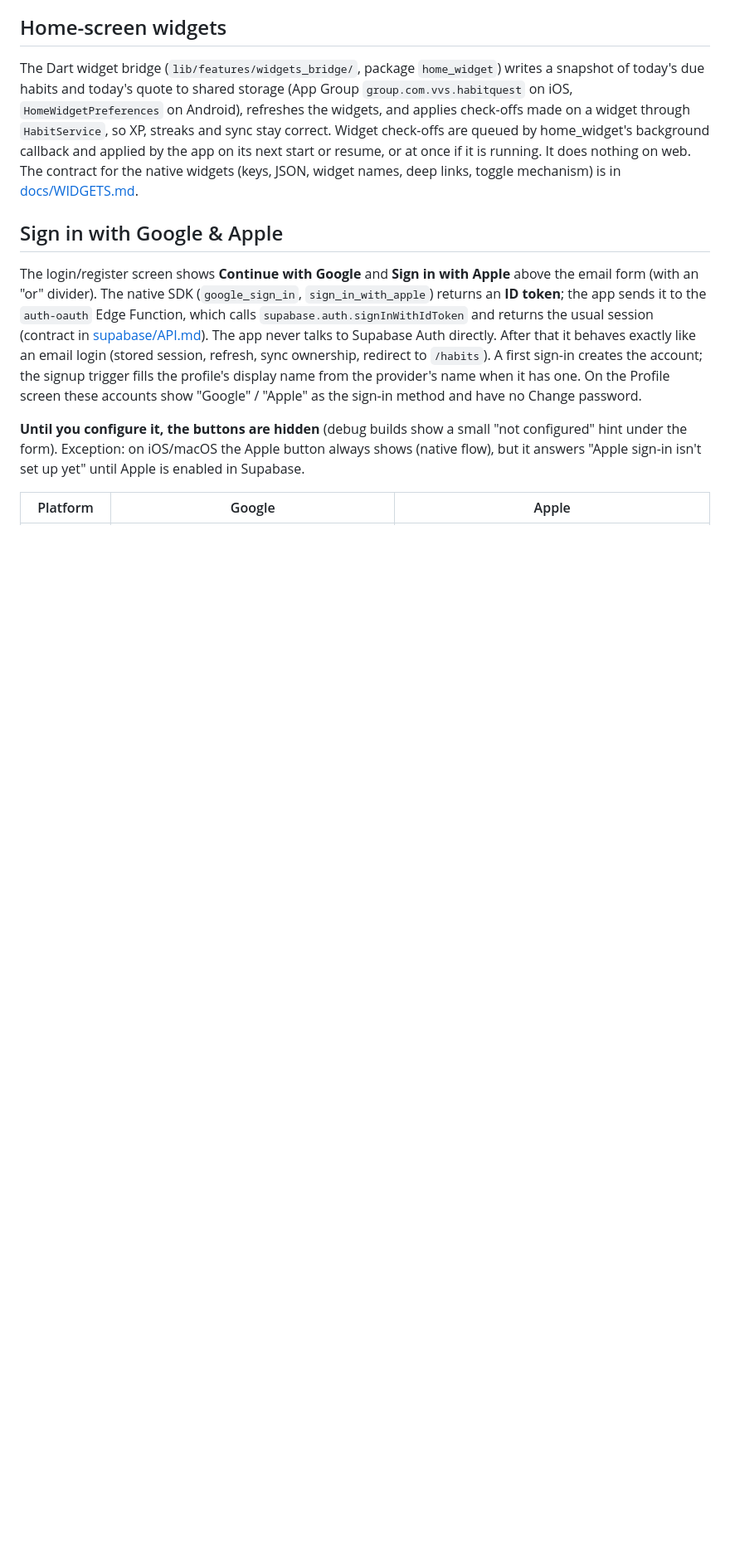
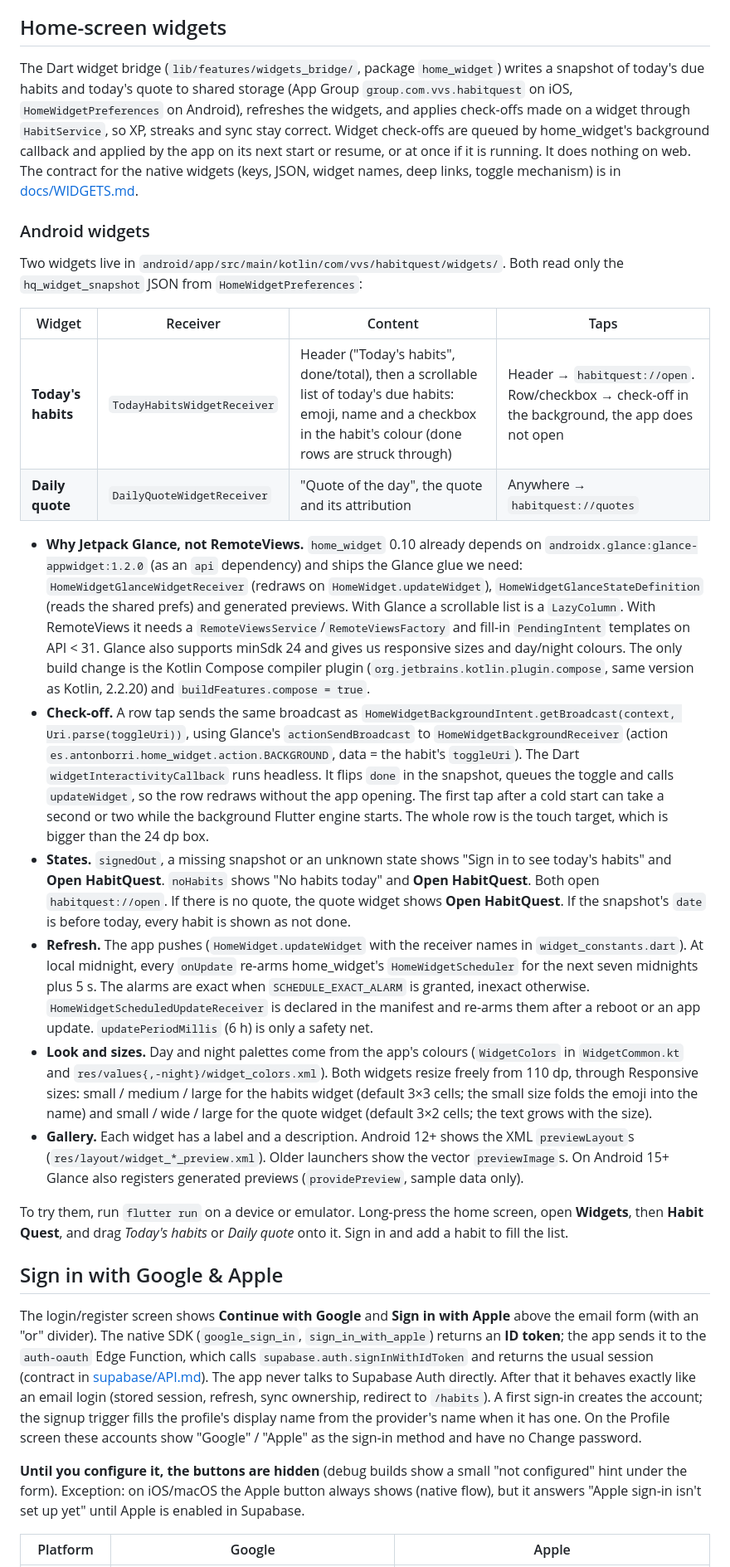
Before and after one commit to firtacosmingmail/HabitQuest, a Markdown page: README.md, the part around the change. Shown at 83% size. GitHub-like rendering; blank space fills up the shorter version.

Commit message:
docs: Android widgets section in the README
Co-Authored-By: Claude Opus 5.5 <noreply@anthropic.com>

```diff
--- a/README.md
+++ b/README.md
@@ -487,6 +487,63 @@ it is running. It does nothing on web. The contract for the native widgets
 (keys, JSON, widget names, deep links, toggle mechanism) is in
 [docs/WIDGETS.md](docs/WIDGETS.md).
 
+### Android widgets
+
+Two widgets live in `android/app/src/main/kotlin/com/vvs/habitquest/widgets/`.
+Both read only the `hq_widget_snapshot` JSON from `HomeWidgetPreferences`:
+
+| Widget | Receiver | Content | Taps |
+|---|---|---|---|
+| **Today's habits** | `TodayHabitsWidgetReceiver` | Header ("Today's habits", done/total), then a scrollable list of today's due habits: emoji, name and a checkbox in the habit's colour (done rows are struck through) | Header → `habitquest://open`. Row/checkbox → check-off in the background, the app does not open |
+| **Daily quote** | `DailyQuoteWidgetReceiver` | "Quote of the day", the quote and its attribution | Anywhere → `habitquest://quotes` |
+
+- **Why Jetpack Glance, not RemoteViews.** `home_widget` 0.10 already
+  depends on `androidx.glance:glance-appwidget:1.2.0` (as an `api`
+  dependency) and ships the Glance glue we need:
+  `HomeWidgetGlanceWidgetReceiver` (redraws on `HomeWidget.updateWidget`),
+  `HomeWidgetGlanceStateDefinition` (reads the shared prefs) and generated
+  previews. With Glance a scrollable list is a `LazyColumn`. With RemoteViews
+  it needs a `RemoteViewsService`/`RemoteViewsFactory` and fill-in
+  `PendingIntent` templates on API < 31. Glance also supports minSdk 24 and
+  gives us responsive sizes and day/night colours. The only build change is
+  the Kotlin Compose compiler plugin (`org.jetbrains.kotlin.plugin.compose`,
+  same version as Kotlin, 2.2.20) and `buildFeatures.compose = true`.
+- **Check-off.** A row tap sends the same broadcast as
+  `HomeWidgetBackgroundIntent.getBroadcast(context, Uri.parse(toggleUri))`,
+  using Glance's `actionSendBroadcast` to `HomeWidgetBackgroundReceiver`
+  (action `es.antonborri.home_widget.action.BACKGROUND`, data = the habit's
+  `toggleUri`). The Dart `widgetInteractivityCallback` runs headless. It
+  flips `done` in the snapshot, queues the toggle and calls `updateWidget`,
+  so the row redraws without the app opening. The first tap after a cold
+  start can take a second or two while the background Flutter engine starts.
+  The whole row is the touch target, which is bigger than the 24 dp box.
+- **States.** `signedOut`, a missing snapshot or an unknown state shows
+  "Sign in to see today's habits" and **Open HabitQuest**. `noHabits` shows
+  "No habits today" and **Open HabitQuest**. Both open `habitquest://open`.
+  If there is no quote, the quote widget shows **Open HabitQuest**. If the
+  snapshot's `date` is before today, every habit is shown as not done.
+- **Refresh.** The app pushes (`HomeWidget.updateWidget` with the receiver
+  names in `widget_constants.dart`). At local midnight, every `onUpdate`
+  re-arms home_widget's `HomeWidgetScheduler` for the next seven midnights
+  plus 5 s. The alarms are exact when `SCHEDULE_EXACT_ALARM` is granted,
+  inexact otherwise. `HomeWidgetScheduledUpdateReceiver` is declared in the
+  manifest and re-arms them after a reboot or an app update.
+  `updatePeriodMillis` (6 h) is only a safety net.
+- **Look and sizes.** Day and night palettes come from the app's colours
+  (`WidgetColors` in `WidgetCommon.kt` and `res/values{,-night}/widget_colors.xml`).
+  Both widgets resize freely from 110 dp, through Responsive sizes:
+  small / medium / large for the habits widget (default 3×3 cells; the
+  small size folds the emoji into the name) and small / wide / large for
+  the quote widget (default 3×2 cells; the text grows with the size).
+- **Gallery.** Each widget has a label and a description. Android 12+ shows
+  the XML `previewLayout`s (`res/layout/widget_*_preview.xml`). Older
+  launchers show the vector `previewImage`s. On Android 15+ Glance also
+  registers generated previews (`providePreview`, sample data only).
+
+To try them, run `flutter run` on a device or emulator. Long-press the home
+screen, open **Widgets**, then **Habit Quest**, and drag *Today's habits* or
+*Daily quote* onto it. Sign in and add a habit to fill the list.
+
 ## Sign in with Google & Apple
 
 The login/register screen shows **Continue with Google** and **Sign in with
```
